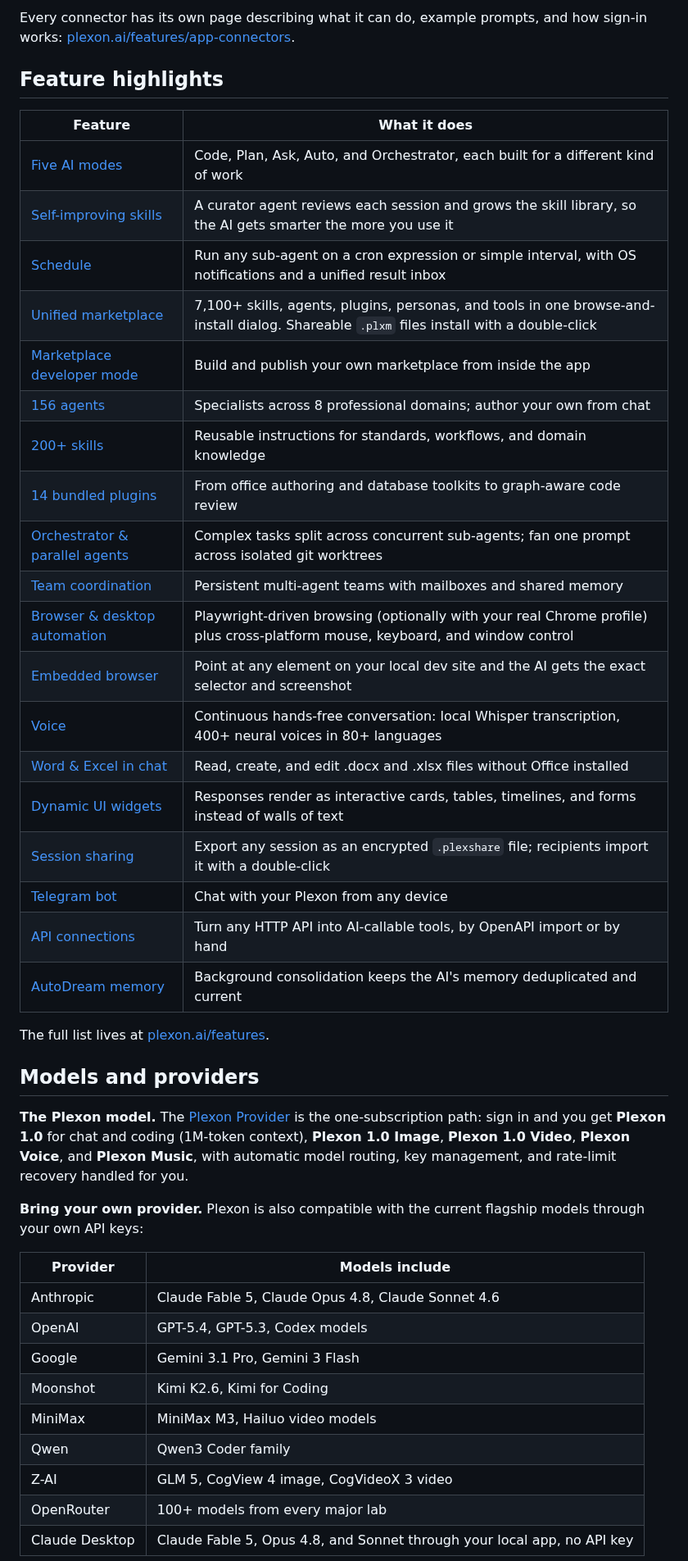
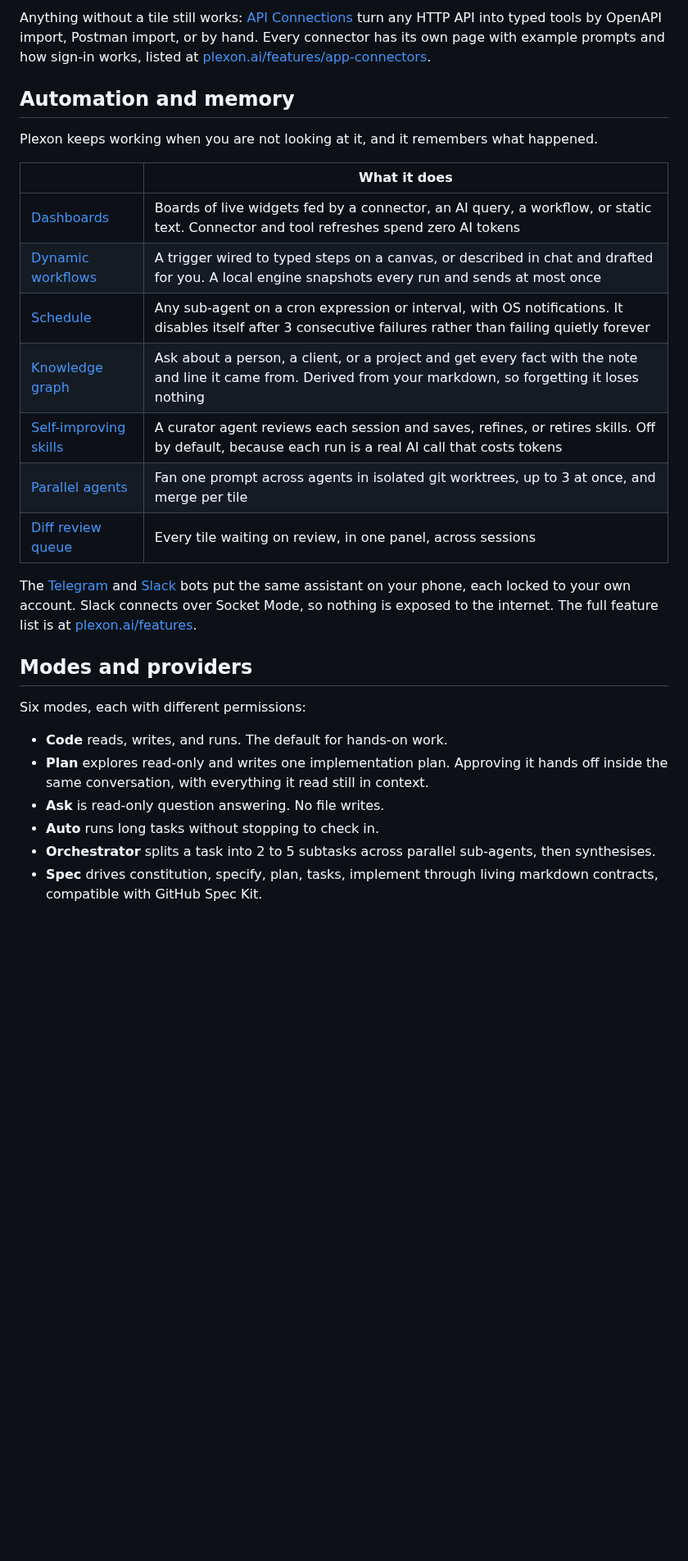
Before and after one commit to hellenic-development/plexon.ai, a Markdown page: README.md, the part around one of its changes. Shown at 82% size. Drawn GitHub-style; blank space fills up the shorter version.

```diff
--- a/README.md
+++ b/README.md
@@ -75,47 +103,30 @@ Branded, pre-built integrations you turn on once with your own account, so the A
 
-Every connector has its own page describing what it can do, example prompts, and how sign-in works: [plexon.ai/features/app-connectors](https://plexon.ai/features/app-connectors/).
+Anything without a tile still works: [API Connections](https://plexon.ai/features/api-connections/) turn any HTTP API into typed tools by OpenAPI import, Postman import, or by hand. Every connector has its own page with example prompts and how sign-in works, listed at [plexon.ai/features/app-connectors](https://plexon.ai/features/app-connectors/).
 
-## Feature highlights
+## Automation and memory
 
-| Feature | What it does |
-|---------|--------------|
-| [Five AI modes](https://plexon.ai/features/chat/) | Code, Plan, Ask, Auto, and Orchestrator, each built for a different kind of work |
-| [Self-improving skills](https://plexon.ai/features/self-improving-skills/) | A curator agent reviews each session and grows the skill library, so the AI gets smarter the more you use it |
-| [Schedule](https://plexon.ai/features/schedule/) | Run any sub-agent on a cron expression or simple interval, with OS notifications and a unified result inbox |
-| [Unified marketplace](https://plexon.ai/features/marketplace/) | 7,100+ skills, agents, plugins, personas, and tools in one browse-and-install dialog. Shareable `.plxm` files install with a double-click |
-| [Marketplace developer mode](https://plexon.ai/features/marketplace-developer-mode/) | Build and publish your own marketplace from inside the app |
-| [156 agents](https://plexon.ai/features/agents/) | Specialists across 8 professional domains; author your own from chat |
-| [200+ skills](https://plexon.ai/features/skills/) | Reusable instructions for standards, workflows, and domain knowledge |
-| [14 bundled plugins](https://plexon.ai/features/plugins/) | From office authoring and database toolkits to graph-aware code review |
-| [Orchestrator & parallel agents](https://plexon.ai/features/orchestrator/) | Complex tasks split across concurrent sub-agents; fan one prompt across isolated git worktrees |
-| [Team coordination](https://plexon.ai/features/teams/) | Persistent multi-agent teams with mailboxes and shared memory |
-| [Browser & desktop automation](https://plexon.ai/features/settings/) | Playwright-driven browsing (optionally with your real Chrome profile) plus cross-platform mouse, keyboard, and window control |
-| [Embedded browser](https://plexon.ai/features/embedded-browser/) | Point at any element on your local dev site and the AI gets the exact selector and screenshot |
-| [Voice](https://plexon.ai/features/voice-vision/) | Continuous hands-free conversation: local Whisper transcription, 400+ neural voices in 80+ languages |
-| [Word & Excel in chat](https://plexon.ai/features/office-integration/) | Read, create, and edit .docx and .xlsx files without Office installed |
-| [Dynamic UI widgets](https://plexon.ai/features/dynamic-ui-widgets/) | Responses render as interactive cards, tables, timelines, and forms instead of walls of text |
-| [Session sharing](https://plexon.ai/features/session-sharing/) | Export any session as an encrypted `.plexshare` file; recipients import it with a double-click |
-| [Telegram bot](https://plexon.ai/features/telegram/) | Chat with your Plexon from any device |
-| [API connections](https://plexon.ai/features/api-connections/) | Turn any HTTP API into AI-callable tools, by OpenAPI import or by hand |
-| [AutoDream memory](https://plexon.ai/features/autodream/) | Background consolidation keeps the AI's memory deduplicated and current |
+Plexon keeps working when you are not looking at it, and it remembers what happened.
 
-The full list lives at [plexon.ai/features](https://plexon.ai/features/).
+| | What it does |
+|---|---|
+| [Dashboards](https://plexon.ai/features/dashboards/) | Boards of live widgets fed by a connector, an AI query, a workflow, or static text. Connector and tool refreshes spend zero AI tokens |
+| [Dynamic workflows](https://plexon.ai/features/dynamic-workflows/) | A trigger wired to typed steps on a canvas, or described in chat and drafted for you. A local engine snapshots every run and sends at most once |
+| [Schedule](https://plexon.ai/features/schedule/) | Any sub-agent on a cron expression or interval, with OS notifications. It disables itself after 3 consecutive failures rather than failing quietly forever |
+| [Knowledge graph](https://plexon.ai/features/knowledge-graph/) | Ask about a person, a client, or a project and get every fact with the note and line it came from. Derived from your markdown, so forgetting it loses nothing |
+| [Self-improving skills](https://plexon.ai/features/self-improving-skills/) | A curator agent reviews each session and saves, refines, or retires skills. Off by default, because each run is a real AI call that costs tokens |
+| [Parallel agents](https://plexon.ai/features/parallel-agents/) | Fan one prompt across agents in isolated git worktrees, up to 3 at once, and merge per tile |
+| [Diff review queue](https://plexon.ai/features/diff-review-queue/) | Every tile waiting on review, in one panel, across sessions |
 
-## Models and providers
+The [Telegram](https://plexon.ai/features/telegram/) and [Slack](https://plexon.ai/features/slack/) bots put the same assistant on your phone, each locked to your own account. Slack connects over Socket Mode, so nothing is exposed to the internet. The full feature list is at [plexon.ai/features](https://plexon.ai/features/).
 
-**The Plexon model.** The [Plexon Provider](https://plexon.ai/features/plexon-provider/) is the one-subscription path: sign in and you get **Plexon 1.0** for chat and coding (1M-token context), **Plexon 1.0 Image**, **Plexon 1.0 Video**, **Plexon Voice**, and **Plexon Music**, with automatic model routing, key management, and rate-limit recovery handled for you.
+## Modes and providers
 
-**Bring your own provider.** Plexon is also compatible with the current flagship models through your own API keys:
+Six modes, each with different permissions:
 
-| Provider | Models include |
-|----------|----------------|
-| Anthropic | Claude Fable 5, Claude Opus 4.8, Claude Sonnet 4.6 |
-| OpenAI | GPT-5.4, GPT-5.3, Codex models |
-| Google | Gemini 3.1 Pro, Gemini 3 Flash |
-| Moonshot | Kimi K2.6, Kimi for Coding |
-| MiniMax | MiniMax M3, Hailuo video models |
-| Qwen | Qwen3 Coder family |
-| Z-AI | GLM 5, CogView 4 image, CogVideoX 3 video |
-| OpenRouter | 100+ models from every major lab |
-| Claude Desktop | Claude Fable 5, Opus 4.8, and Sonnet through your local app, no API key |
+- **Code** reads, writes, and runs. The default for hands-on work.
+- **Plan** explores read-only and writes one implementation plan. Approving it hands off inside the same conversation, with everything it read still in context.
+- **Ask** is read-only question answering. No file writes.
+- **Auto** runs long tasks without stopping to check in.
+- **Orchestrator** splits a task into 2 to 5 subtasks across parallel sub-agents, then synthesises.
+- **Spec** drives constitution, specify, plan, tasks, implement through living markdown contracts, compatible with GitHub Spec Kit.
 
```
Also changed, not shown: other parts of README.md (+100 -46 lines), assets/connectors.png, assets/demo.png (deleted), assets/icon.png, 1 other file.
